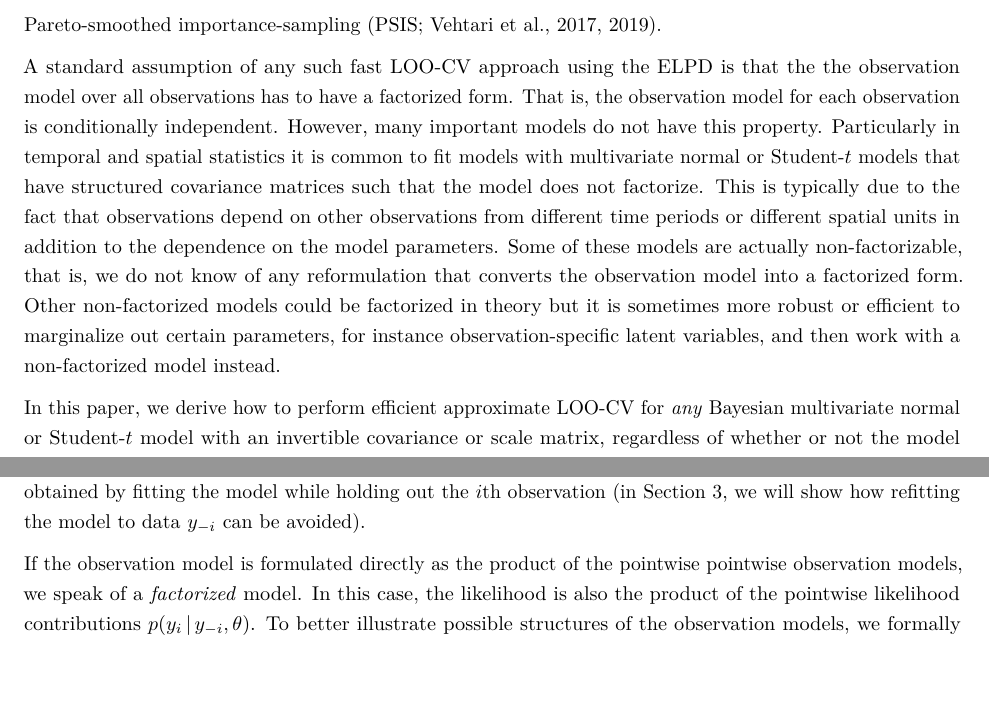
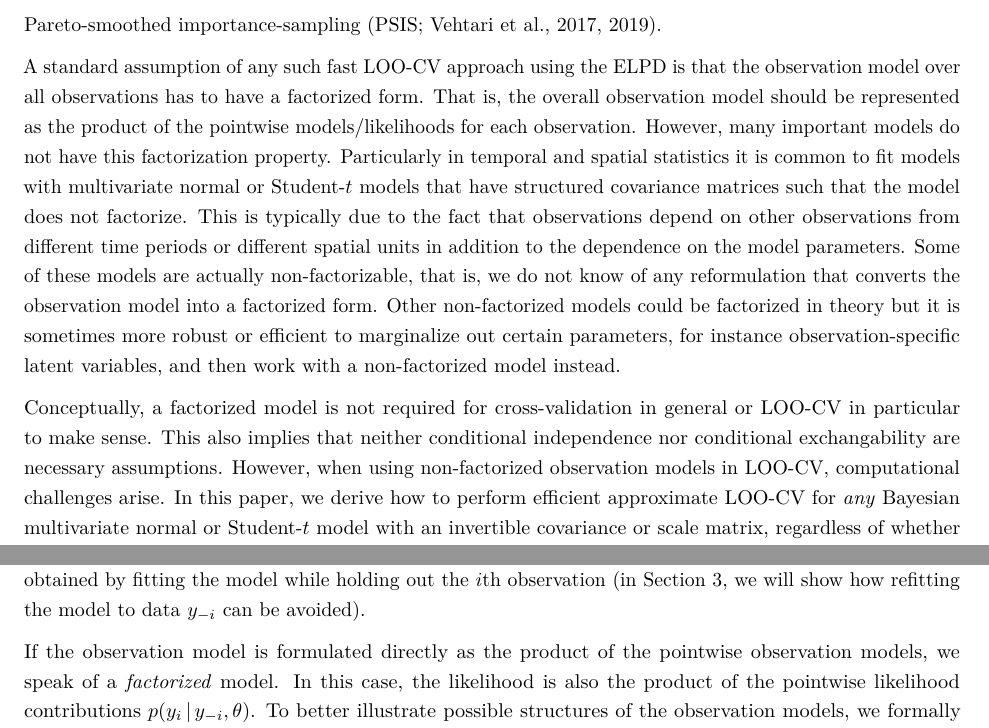
Before and after one commit to paul-buerkner/psis-non-factorized-paper, an R Markdown document (psis-non-factorized-models.Rmd): two parts of page 2 of 17 before the commit and two parts of page 2 of 18 after it, joined at a grey line, cut so that both start at the same text, the shorter picture padded with empty space. The pictures show the output file psis-non-factorized-models.pdf that the author committed with the source.

Commit message:
add note about conditional independence

```diff
--- a/psis-non-factorized-models.Rmd
+++ b/psis-non-factorized-models.Rmd
@@ -118,22 +118,28 @@ reason, fast approximate versions of LOO-CV have been developed [@gelfand1992,
 @vehtari2017loo], most recently using Pareto-smoothed importance-sampling [PSIS;
 @vehtari2017loo; @vehtari2019psis].
 
-A standard assumption of any such fast LOO-CV approach using the ELPD is that the
+A standard assumption of any such fast LOO-CV approach using the ELPD is that
 the observation model over all observations has to have a factorized form. That
-is, the observation model for each observation is conditionally independent.
-However, many important models do not have this property.
-Particularly in temporal and spatial statistics it is common to fit models with
-multivariate normal or Student-$t$ models that have structured covariance
-matrices such that the model does not factorize. This is typically due to
-the fact that observations depend on other observations from different time
-periods or different spatial units in addition to the dependence on the model
-parameters. Some of these models are actually non-factorizable, that is, we
-do not know of any reformulation that converts the observation model into a factorized form.
-Other non-factorized models could be factorized in theory but it
-is sometimes more robust or efficient to marginalize out certain parameters,
-for instance observation-specific latent variables, and then work with
-a non-factorized model instead.
+is, the overall observation model should be represented as the product of the
+pointwise models/likelihoods for each observation. However, many important
+models do not have this factorization property. Particularly in temporal and
+spatial statistics it is common to fit models with multivariate normal or
+Student-$t$ models that have structured covariance matrices such that the model
+does not factorize. This is typically due to the fact that observations depend
+on other observations from different time periods or different spatial units in
+addition to the dependence on the model parameters. Some of these models are
+actually non-factorizable, that is, we do not know of any reformulation that
+converts the observation model into a factorized form. Other non-factorized
+models could be factorized in theory but it is sometimes more robust or
+efficient to marginalize out certain parameters, for instance
+observation-specific latent variables, and then work with a non-factorized model
+instead.
 
+Conceptually, a factorized model is not required for cross-validation in
+general or LOO-CV in particular to make sense. This also implies that neither
+conditional independence nor conditional exchangability are necessary
+assumptions. However, when using non-factorized observation models
+in LOO-CV, computational challenges arise.
 In this paper, we derive how to perform efficient approximate LOO-CV for
 \emph{any} Bayesian multivariate normal or Student-$t$ model with an invertible
 covariance or scale matrix, regardless of whether or not the model
@@ -168,7 +174,7 @@ the model while holding out the $i$th observation (in Section
 be avoided).
 
 If the observation model is formulated directly as the product of the
-pointwise pointwise observation models, we speak of a *factorized*
+pointwise observation models, we speak of a *factorized*
 model. In this case, the likelihood is also the product of the pointwise
 likelihood contributions $p(y_i\,|\, y_{-i}, \theta)$.
 To better illustrate possible structures of the observation models, we
```
Also changed, not shown: psis-non-factorized-models.pdf.
